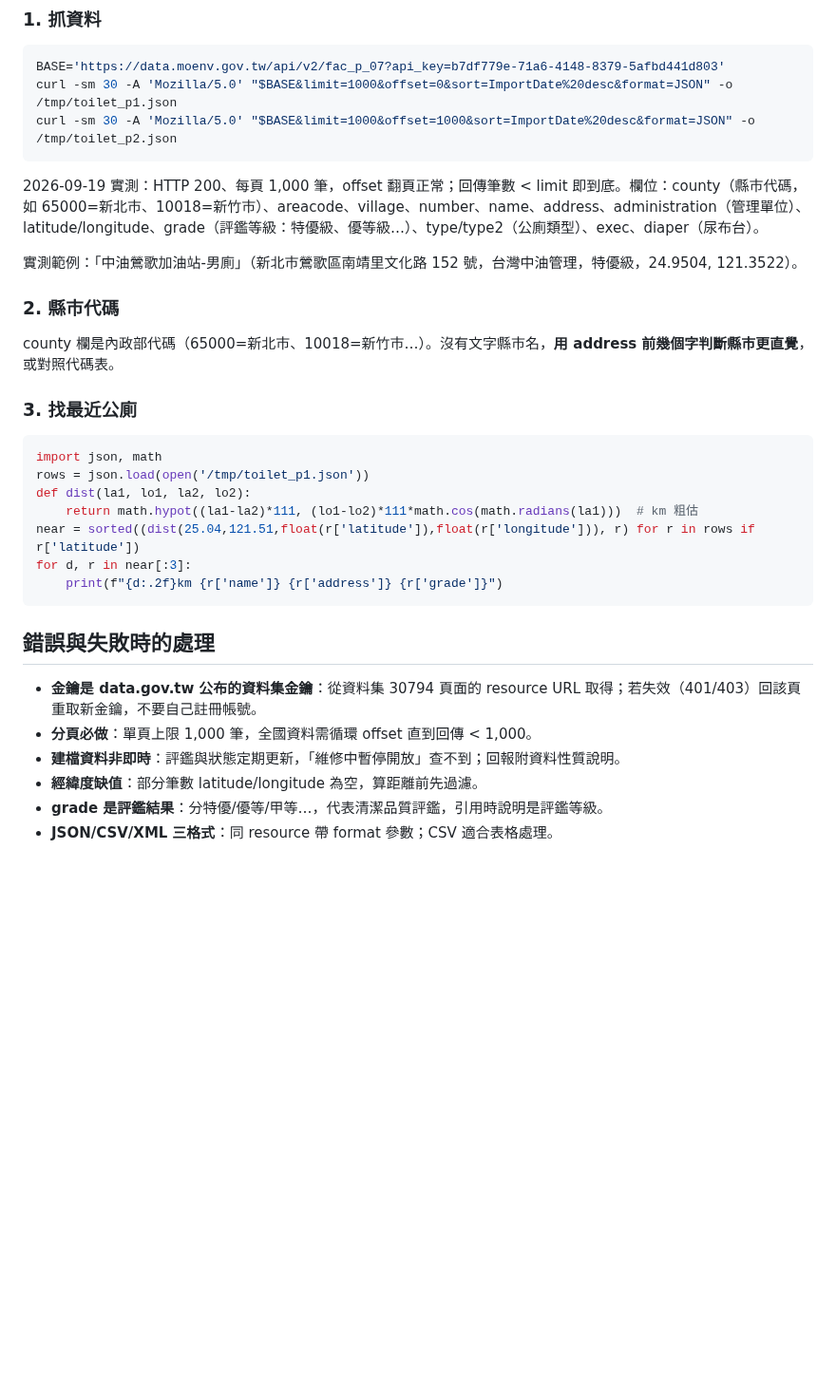
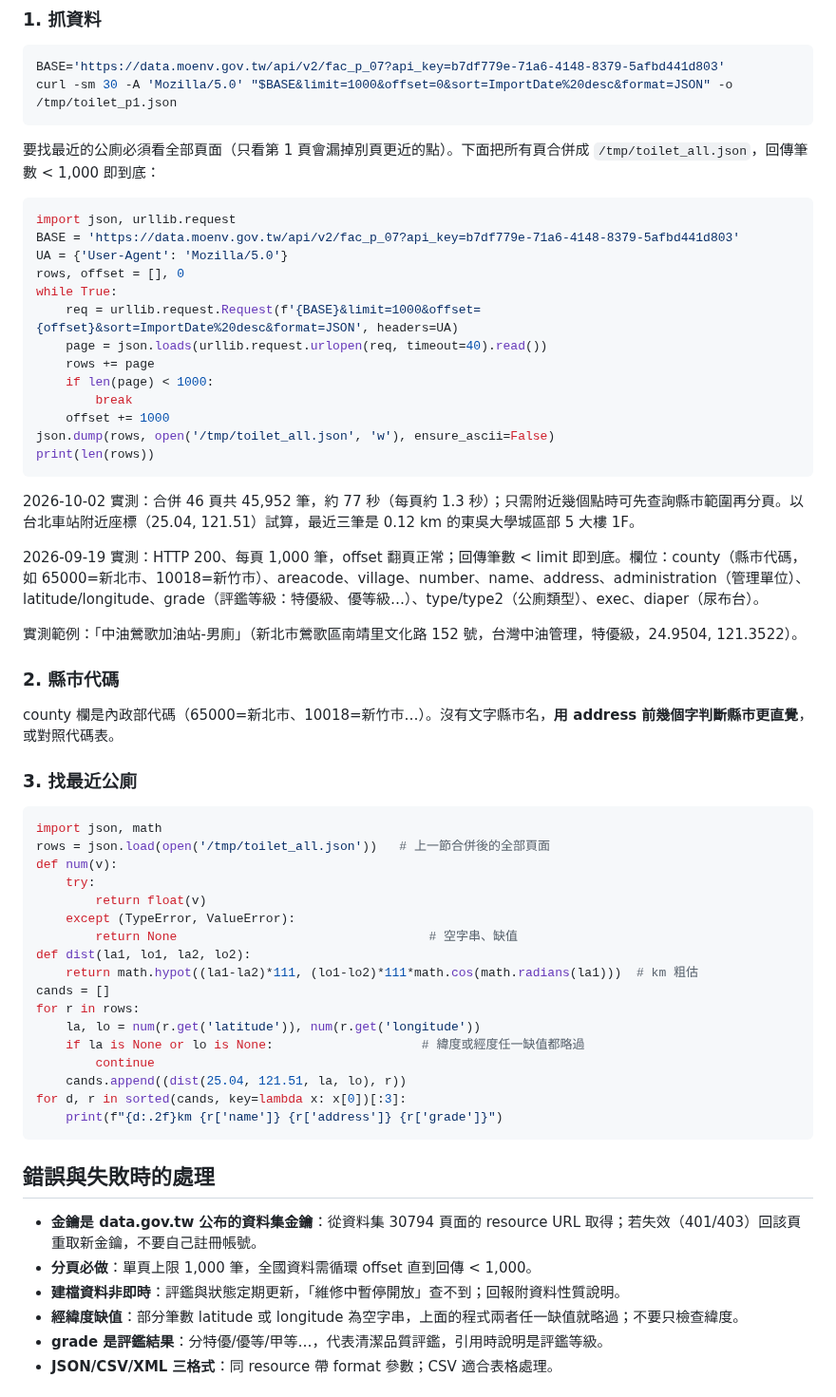
Before and after one commit to tahodev/baodao-skill, a Markdown page: taiwan-toilet/SKILL.md, the part around one of its changes. Shown at 95% size. GitHub-like rendering; blank space fills up the shorter version.

Commit message:
taiwan-toilet：最近公廁先合併全部頁面再排序，經緯度任一缺值略過

````diff
--- a/taiwan-toilet/SKILL.md
+++ b/taiwan-toilet/SKILL.md
@@ -24,8 +24,27 @@ metadata:
 ```bash
 BASE='https://data.moenv.gov.tw/api/v2/fac_p_07?api_key=b7df779e-71a6-4148-8379-5afbd441d803'
 curl -sm 30 -A 'Mozilla/5.0' "$BASE&limit=1000&offset=0&sort=ImportDate%20desc&format=JSON" -o /tmp/toilet_p1.json
-curl -sm 30 -A 'Mozilla/5.0' "$BASE&limit=1000&offset=1000&sort=ImportDate%20desc&format=JSON" -o /tmp/toilet_p2.json
 ```
+
+要找最近的公廁必須看全部頁面（只看第 1 頁會漏掉別頁更近的點）。下面把所有頁合併成 `/tmp/toilet_all.json`，回傳筆數 < 1,000 即到底：
+
+```python
+import json, urllib.request
+BASE = 'https://data.moenv.gov.tw/api/v2/fac_p_07?api_key=b7df779e-71a6-4148-8379-5afbd441d803'
+UA = {'User-Agent': 'Mozilla/5.0'}
+rows, offset = [], 0
+while True:
+    req = urllib.request.Request(f'{BASE}&limit=1000&offset={offset}&sort=ImportDate%20desc&format=JSON', headers=UA)
+    page = json.loads(urllib.request.urlopen(req, timeout=40).read())
+    rows += page
+    if len(page) < 1000:
+        break
+    offset += 1000
+json.dump(rows, open('/tmp/toilet_all.json', 'w'), ensure_ascii=False)
+print(len(rows))
+```
+
+2026-10-02 實測：合併 46 頁共 45,952 筆，約 77 秒（每頁約 1.3 秒）；只需附近幾個點時可先查詢縣市範圍再分頁。以台北車站附近座標（25.04, 121.51）試算，最近三筆是 0.12 km 的東吳大學城區部 5 大樓 1F。
 
 2026-09-19 實測：HTTP 200、每頁 1,000 筆，offset 翻頁正常；回傳筆數 < limit 即到底。欄位：county（縣市代碼，如 65000=新北市、10018=新竹市）、areacode、village、number、name、address、administration（管理單位）、latitude/longitude、grade（評鑑等級：特優級、優等級…）、type/type2（公廁類型）、exec、diaper（尿布台）。
 
@@ -39,11 +58,21 @@ county 欄是內政部代碼（65000=新北市、10018=新竹市…）。沒有
 
 ```python
 import json, math
-rows = json.load(open('/tmp/toilet_p1.json'))
+rows = json.load(open('/tmp/toilet_all.json'))   # 上一節合併後的全部頁面
+def num(v):
+    try:
+        return float(v)
+    except (TypeError, ValueError):
+        return None                                  # 空字串、缺值
 def dist(la1, lo1, la2, lo2):
     return math.hypot((la1-la2)*111, (lo1-lo2)*111*math.cos(math.radians(la1)))  # km 粗估
-near = sorted((dist(25.04,121.51,float(r['latitude']),float(r['longitude'])), r) for r in rows if r['latitude'])
-for d, r in near[:3]:
+cands = []
+for r in rows:
+    la, lo = num(r.get('latitude')), num(r.get('longitude'))
+    if la is None or lo is None:                    # 緯度或經度任一缺值都略過
+        continue
+    cands.append((dist(25.04, 121.51, la, lo), r))
+for d, r in sorted(cands, key=lambda x: x[0])[:3]:
     print(f"{d:.2f}km {r['name']} {r['address']} {r['grade']}")
 ```
 
@@ -52,7 +81,7 @@ for d, r in near[:3]:
 - **金鑰是 data.gov.tw 公布的資料集金鑰**：從資料集 30794 頁面的 resource URL 取得；若失效（401/403）回該頁重取新金鑰，不要自己註冊帳號。
 - **分頁必做**：單頁上限 1,000 筆，全國資料需循環 offset 直到回傳 < 1,000。
 - **建檔資料非即時**：評鑑與狀態定期更新，「維修中暫停開放」查不到；回報附資料性質說明。
-- **經緯度缺值**：部分筆數 latitude/longitude 為空，算距離前先過濾。
+- **經緯度缺值**：部分筆數 latitude 或 longitude 為空字串，上面的程式兩者任一缺值就略過；不要只檢查緯度。
 - **grade 是評鑑結果**：分特優/優等/甲等…，代表清潔品質評鑑，引用時說明是評鑑等級。
 - **JSON/CSV/XML 三格式**：同 resource 帶 format 參數；CSV 適合表格處理。
 
````
Also changed, not shown: other parts of taiwan-toilet/SKILL.md (+1 -1 lines).
